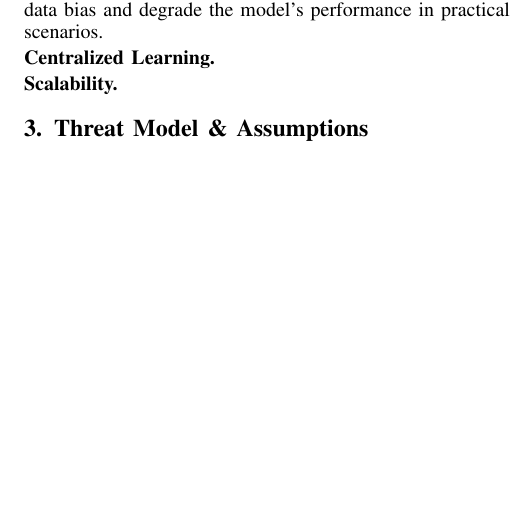
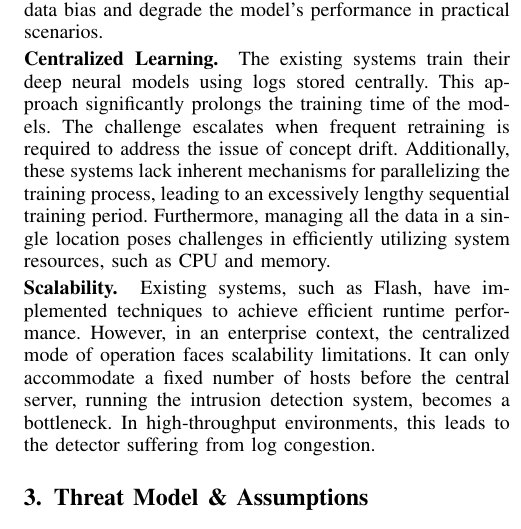
Before and after one commit to DART-Laboratory/gestalt, a LaTeX paper (paper/main.tex, which reads paper/background.tex): part of one column of page 2 of 5, cut so that both start at the same text, the shorter picture padded with empty space. Compiled offline with pdfLaTeX; a missing font is replaced by an installed copy or a similar font; a LaTeX package or settings file that is missing is left out.

Commit message:
added content to motivation section

```diff
--- a/paper/background.tex
+++ b/paper/background.tex
@@ -16,6 +16,6 @@ In this section, we examine existing host intrusion detection systems and unders
 
 \PP{High Network and Disk Overhead} The current systems function under the premise of a centralized infrastructure designed for aggregating user logs to train models. In this setup, user machines periodically transmit their logs to a central server, which then consolidates them in a centralized database. However, the volume of these log data can reach gigabytes, resulting in significant network expenses for both users and the organization. Additionally, it demands substantial disk storage to accommodate all the centralized logs. Such extensive network costs disproportionately affect users with limited bandwidth, as they may be unable to contribute their data for model training. This exclusion hampers the model's ability to learn a comprehensive representation of benign behavior, potentially leading to a higher rate of false alarms for those not participating. Moreover, the necessity for extensive disk storage can restrict organizations from incorporating data from all users, which might introduce data bias and degrade the model's performance in practical scenarios.
 
-\PP{Centralized Learning}
+\PP{Centralized Learning} The existing systems train their deep neural models using logs stored centrally. This approach significantly prolongs the training time of the models. The challenge escalates when frequent retraining is required to address the issue of concept drift. Additionally, these systems lack inherent mechanisms for parallelizing the training process, leading to an excessively lengthy sequential training period. Furthermore, managing all the data in a single location poses challenges in efficiently utilizing system resources, such as CPU and memory.
 
-\PP{Scalability}
+\PP{Scalability} Existing systems, such as Flash, have implemented techniques to achieve efficient runtime performance. However, in an enterprise context, the centralized mode of operation faces scalability limitations. It can only accommodate a fixed number of hosts before the central server, running the intrusion detection system, becomes a bottleneck. In high-throughput environments, this leads to the detector suffering from log congestion.
```
